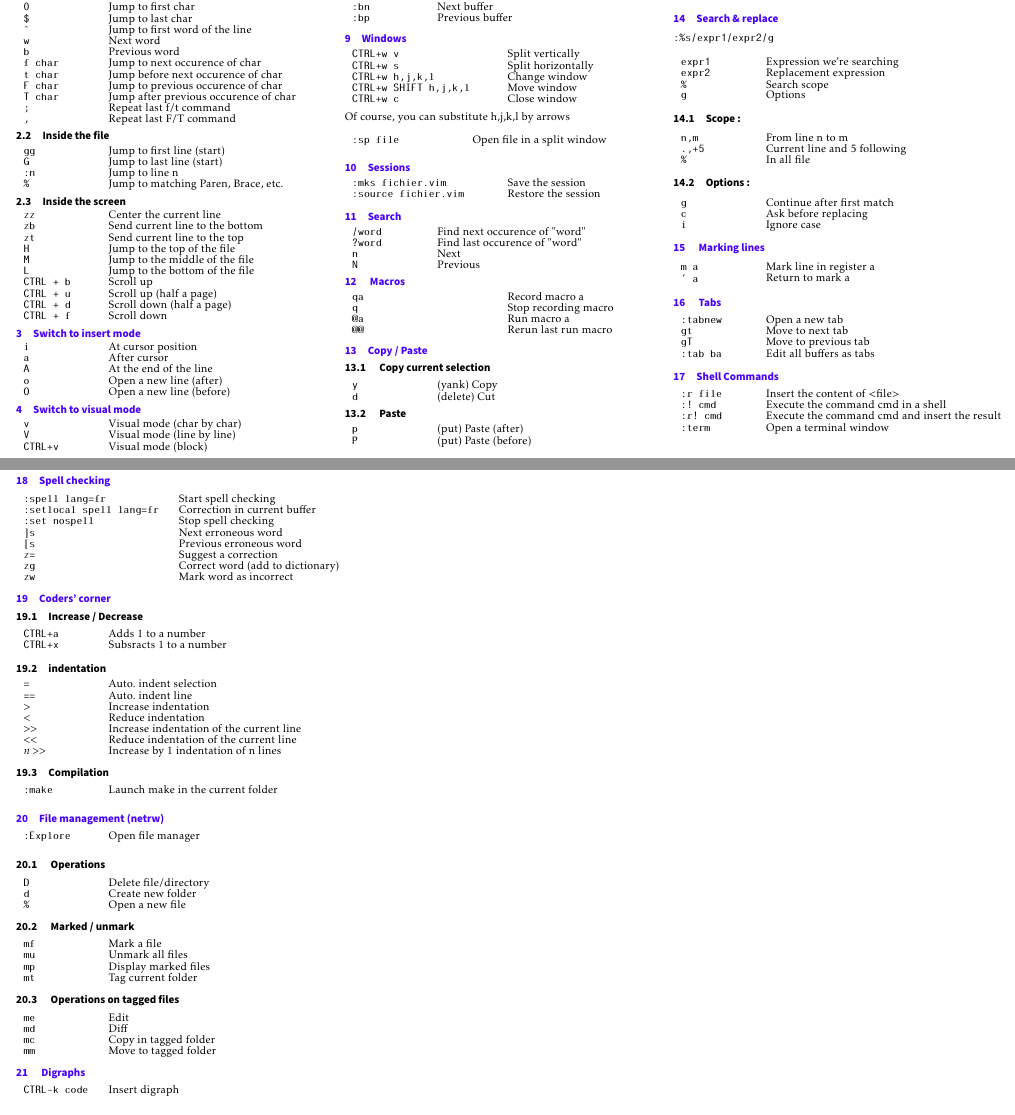
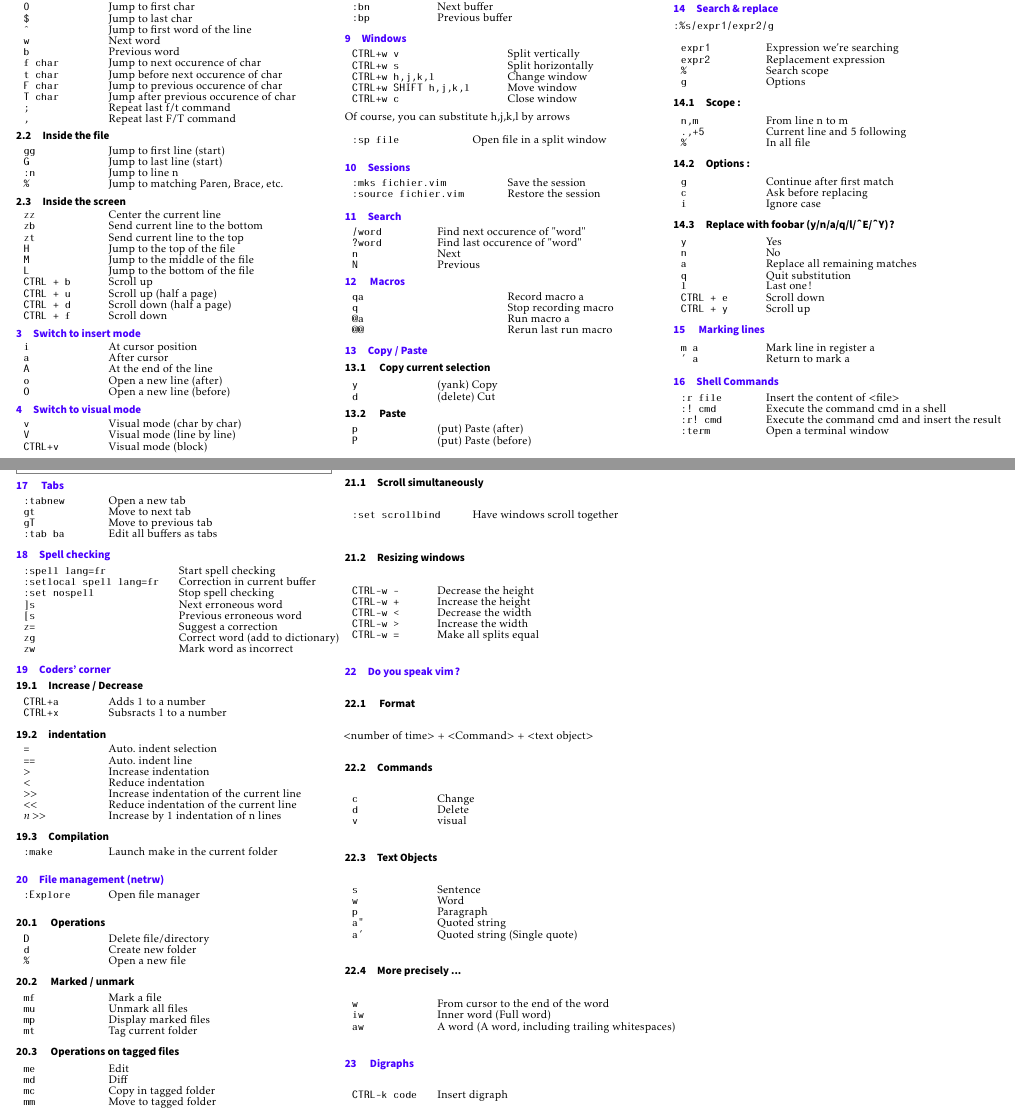
Before and after one commit to SebDruon/cheatsheet_vim, a LaTeX document (main_en.tex): two parts of pages 1 and 2 of 2, joined at a grey line, cut so that both start at the same text. The pictures show the PDF file main_en.pdf that the author committed with the source.

Commit message:
Working on english version

```diff
--- a/main_en.tex
+++ b/main_en.tex
@@ -388,7 +388,22 @@ leftmargin=0mm,rightmargin=0mm,skipbelow=0mm,skipabove=0mm,
         \texttt{i} & Ignore case\\
     \end{tabular}\\
 
+    \subsection{Replace with foobar (y/n/a/q/l/\^{}E/\^{}Y) ?}
+    \begin{tabular}{m{2cm} l}
+        \texttt{y} & Yes\\
+        \texttt{n} & No\\
+        \texttt{a} & Replace all remaining matches\\
+        \texttt{q} & Quit substitution\\
+        \texttt{l} & Last one !\\
+        \texttt{CTRL + e} & Scroll down\\
+        \texttt{CTRL + y} & Scroll up \
+    \end{tabular}\\
+
     \section{ Marking lines }
     \begin{tabular}{m{2cm} l}
         \texttt{m a} & Mark line in register a\\
         \texttt{' a} & Return to mark a\\
+    \end{tabular}\\
+
+    \section{Shell Commands}
+    \begin{tabular}{m{2cm} l}
@@ -470,3 +479,14 @@ leftmargin=0mm,rightmargin=0mm,skipbelow=0mm,skipabove=0mm,
         \texttt{mm} & Move to tagged folder\\
     \end{tabular}\\
 
+    \section{More on windows }
+
+    \subsection{Scroll simultaneously }
+
+    \begin{tabular}{m{3cm} l}
+        \texttt{:set scrollbind} & Have windows scroll together\\
+    \end{tabular}\\
+
+    \subsection{Resizing windows}
+
+    \begin{tabular}{m{2cm} l}
@@ -472,0 +497,12 @@ leftmargin=0mm,rightmargin=0mm,skipbelow=0mm,skipabove=0mm,
+        \texttt{CTRL-w =} & Make all splits equal \\
+    \end{tabular}\\
+
+    \section{Do you speak vim ?}
+
+    \subsection{ Format }
+
+    <number of time> + <Command> + <text object>
+
+    \subsection{Commands}
+    \begin{tabular}{m{2cm} l}
+        \texttt{c} & Change \\
@@ -473,7 +515,22 @@ leftmargin=0mm,rightmargin=0mm,skipbelow=0mm,skipabove=0mm,
+        \texttt{s} & Sentence \\
+        \texttt{w} & Word \\
+        \texttt{p} & Paragraph \\
+        \texttt{a"} & Quoted string \\
+        \texttt{a'} & Quoted string (Single quote)\\
+    \end{tabular}\\
+
+    \subsection{More precisely ...}
+    \begin{tabular}{m{2cm} l}
+        \texttt{w}  & From cursor to the end of the word \\
+        \texttt{iw} & Inner word (Full word) \\
+        \texttt{aw} & A word (A word, including trailing whitespaces)\\
+    \end{tabular}\\
+
     \section{ Digraphs }
     \begin{tabular}{m{2cm} l}
         \texttt{CTRL-k code} & Insert digraph\\
     \end{tabular}\\
 
 \end{multicols*}
+
 \end{document}
```
Also changed, not shown: main_en.pdf, main_en.tex (24 more changed lines).
